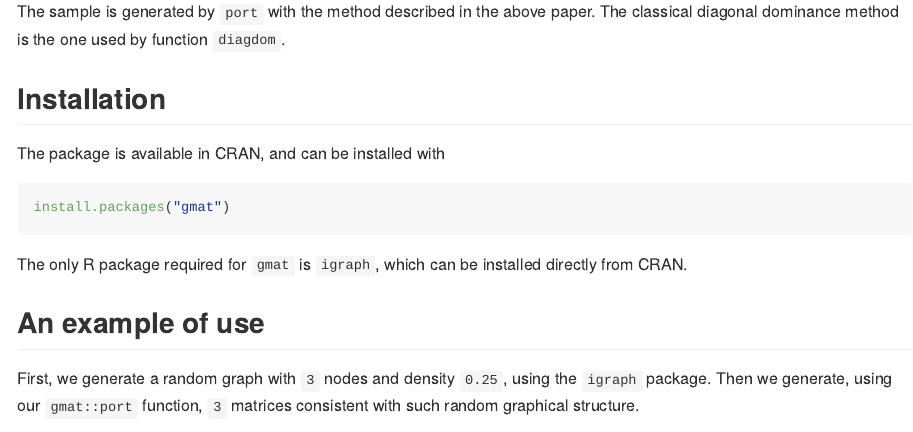
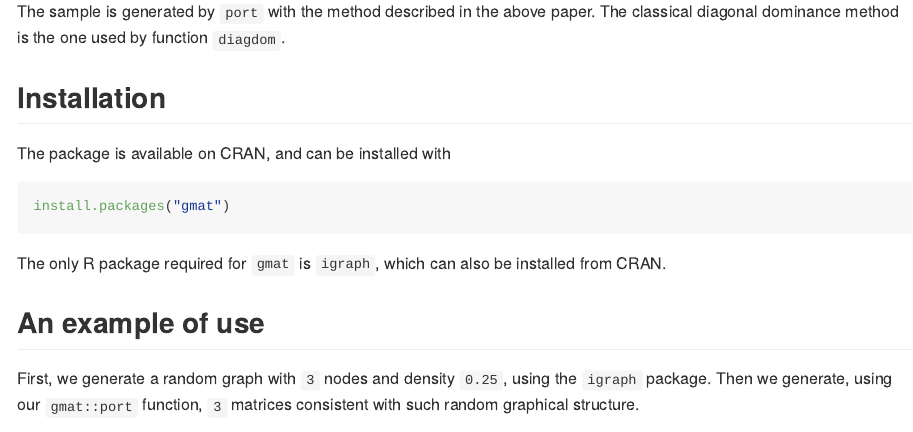
Before and after one commit to irenecrsn/gmat, an R Markdown document (README.Rmd): the page in a window 1100 px wide, from 380 px down before the commit and from 360 px down after it, so that both start at the same text. The pictures show the output file README.md that the author committed with the source, drawn offline in the style of GitHub; badge pictures from the web are left out.

Commit message:
doc updates. also fixes #6, now we just have to keep the good practice

````diff
--- a/README.Rmd
+++ b/README.Rmd
@@ -36,14 +36,14 @@ method is the one used by function `diagdom`.
 
 ## Installation
 
-The package is available in CRAN, and can be installed with
+The package is available on CRAN, and can be installed with
 
 ```{r gh-installation, eval = FALSE}
 install.packages("gmat")
 ```
 
-The only R package required for `gmat` is `igraph`, which can be installed
-directly from CRAN.
+The only R package required for `gmat` is `igraph`, which can also be installed
+from CRAN.
 
 ## An example of use
 
````
Also changed, not shown: README.md, 1 other file.
